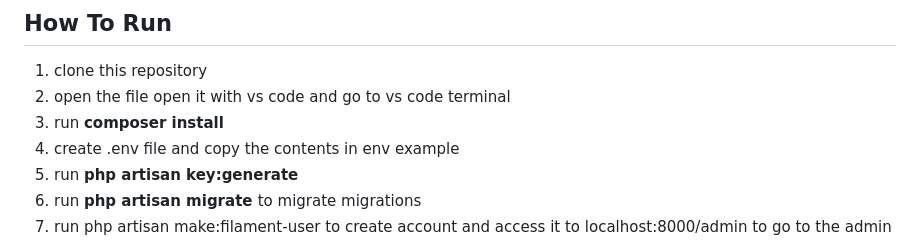
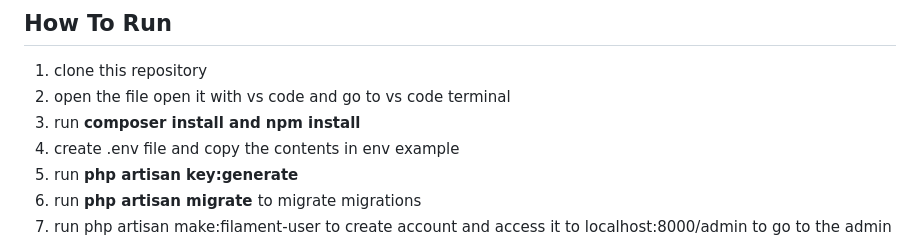
Before and after one commit to mjtampus/OAPP, a Markdown page: README.md, the part around the change. Drawn GitHub-style.

```diff
--- a/README.md
+++ b/README.md
@@ -69,7 +69,7 @@ The Laravel framework is open-sourced software licensed under the [MIT license](
 
 1. clone this repository
 2. open the file open it with vs code and go to vs code terminal
-3. run <b> composer install </b>
+3. run <b> composer install and npm install </b>
 4. create .env file and copy the contents in env example
 5. run <b> php artisan key:generate <b>
 6. run <b> php artisan migrate </b> to migrate migrations
```
